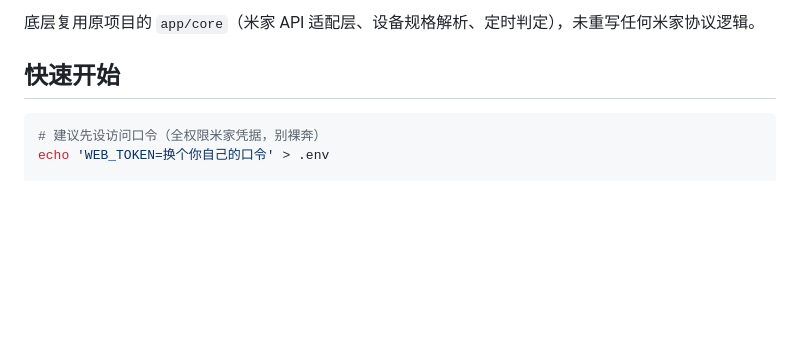
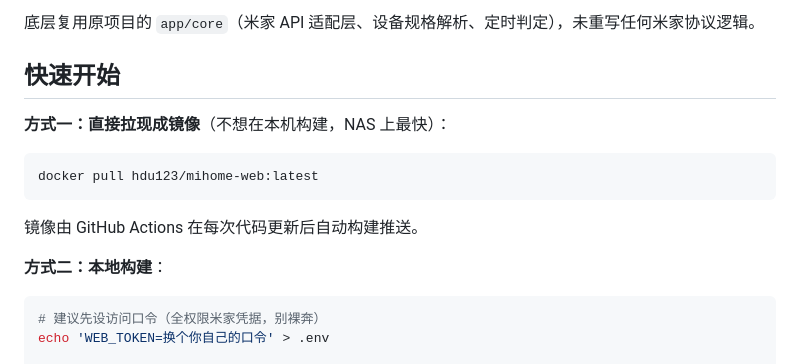
Before and after one commit to hdu12/mihome-web, a Markdown page: README.md, the part around the change. Drawn GitHub-style; blank space fills up the shorter version.

Commit message:
README: 增加 Docker Hub 现成镜像拉取方式

````diff
--- a/README.md
+++ b/README.md
@@ -7,6 +7,16 @@
 底层复用原项目的 `app/core`（米家 API 适配层、设备规格解析、定时判定），未重写任何米家协议逻辑。
 
 ## 快速开始
+
+**方式一：直接拉现成镜像**（不想在本机构建，NAS 上最快）：
+
+```bash
+docker pull hdu123/mihome-web:latest
+```
+
+镜像由 GitHub Actions 在每次代码更新后自动构建推送。
+
+**方式二：本地构建**：
 
 ```bash
 # 建议先设访问口令（全权限米家凭据，别裸奔）
````
